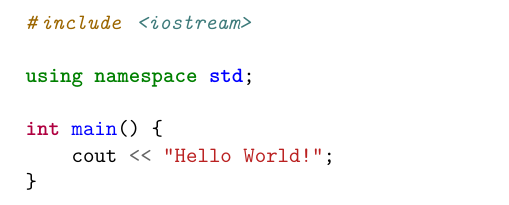
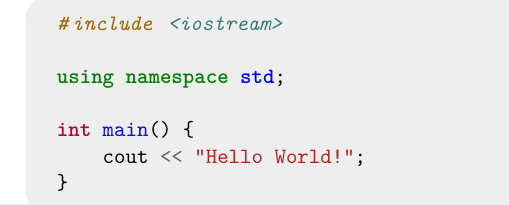
Before and after one commit to JarateKing/Competitive-Programming-Textbook, a LaTeX document (main.tex, which reads latex/minted.tex): part of the page, cut so that both start at the same text. Compiled offline with pdfLaTeX.

Commit message:
improved minted styling

```diff
--- /dev/null
+++ b/latex/minted.tex
@@ -0,0 +1,28 @@
+\usepackage{minted}
+\usepackage{tcolorbox}
+
+\usepackage{xcolor}
+\definecolor{CodeBGclr}{rgb}{0.935,0.935,0.935}
+
+\newcommand{\inputcode}[2]{
+\inputminted[
+  fontsize=\small,
+  tabsize=4
+]{#1}{#2}
+}
+
+\newcommand{\inputtcolorbox}{
+\begin{tcolorbox}[
+  width=\linewidth,
+  colframe=CodeBGclr,
+  colback=CodeBGclr,
+  boxsep=1mm,
+  arc=3mm
+]
+}
+
+\newcommand{\inputcpp}[1]{
+\inputtcolorbox
+\inputcode{cpp}{#1}
+\end{tcolorbox}
+}
--- a/main.tex
+++ b/main.tex
@@ -26,13 +26,8 @@
 % title page image support
 \usepackage{pdfpages}
 
-% minted options
-\usepackage{minted}
-\newcommand{\inputcpp}[1]{
-\inputminted[
-  fontsize=\small,
-  tabsize=4
-]{cpp}{#1}}
+% code snippet support
+\input{latex/minted}
 
 \begin{document}
 
```
